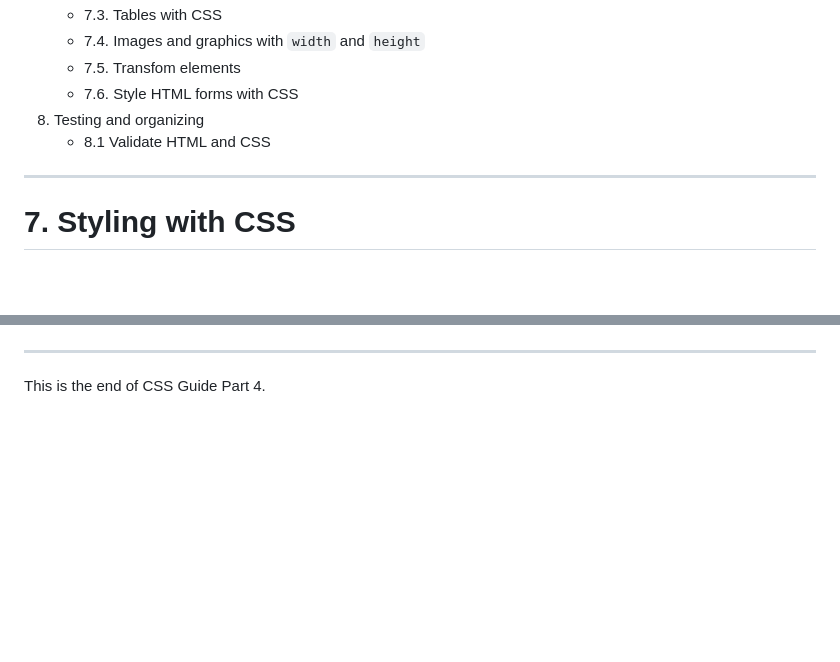
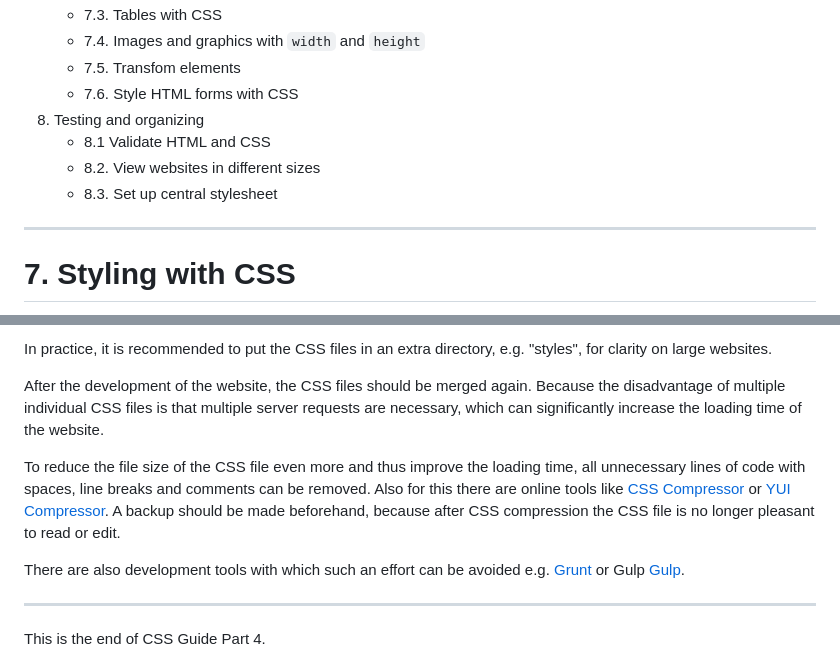
Before and after one commit to BellaMrx/CSS_Guide_Part_4, a Markdown page: README.md, 2 parts joined by grey strips. Drawn GitHub-style; blank space fills up the shorter version.

```diff
--- a/README.md
+++ b/README.md
@@ -51,6 +51,8 @@ The code examples in the guide can be found in the listed folders.
     - 7.6. Style HTML forms with CSS
 8. Testing and organizing
     - 8.1 Validate HTML and CSS
+    - 8.2. View websites in different sizes
+    - 8.3. Set up central stylesheet
 
 
 --------------------------------------------------------------------------------------------
@@ -1146,3 +1191,10 @@ It is not easy to keep track of the different web technologies and what can be u
+In practice, it is recommended to put the CSS files in an extra directory, e.g. "styles", for clarity on large websites.
+
+After the development of the website, the CSS files should be merged again. Because the disadvantage of multiple individual CSS files is that multiple server requests are necessary, which can significantly increase the loading time of the website.
+
+To reduce the file size of the CSS file even more and thus improve the loading time, all unnecessary lines of code with spaces, line breaks and comments can be removed. Also for this there are online tools like [CSS Compressor](https://cssminifier.com) or [YUI Compressor](http://refresh-sf.com/). A backup should be made beforehand, because after CSS compression the CSS file is no longer pleasant to read or edit.
+
+There are also development tools with which such an effort can be avoided e.g. [Grunt](http://gruntjs.com) or Gulp [Gulp](https://gulpjs.com/).
 
 
 ------------------------------------------------------------------------------------------------
```
Also changed, not shown: other parts of README.md (+43 -0 lines), 7_StylingWithCSS/images/Preview_8_6.JPG (added).
